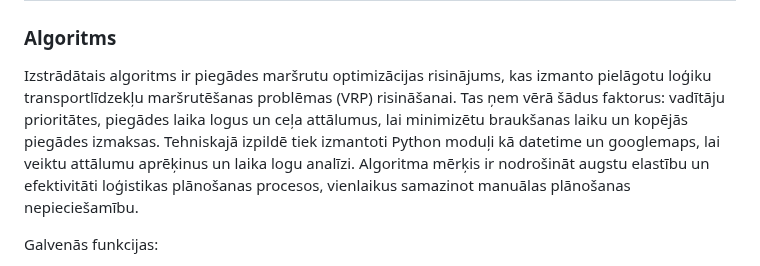
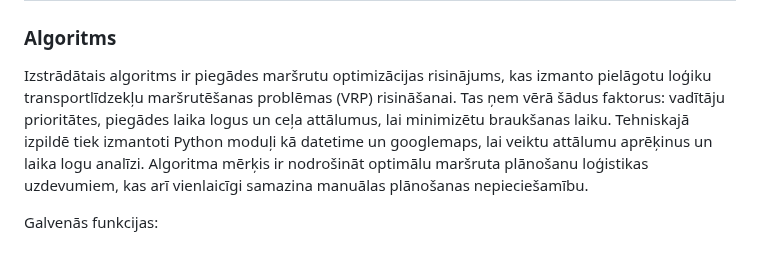
Before and after one commit to Warlexfox/Product_delivery_routing, a Markdown page: Projektēšanas pārskats.md, the part around the change. Drawn GitHub-style.

```diff
--- a/Projektēšanas pārskats.md
+++ b/Projektēšanas pārskats.md
@@ -43,7 +43,7 @@
 
 ### Algoritms
 
-Izstrādātais algoritms ir piegādes maršrutu optimizācijas risinājums, kas izmanto pielāgotu loģiku transportlīdzekļu maršrutēšanas problēmas (VRP) risināšanai. Tas ņem vērā šādus faktorus: vadītāju prioritātes, piegādes laika logus un ceļa attālumus, lai minimizētu braukšanas laiku un kopējās piegādes izmaksas. Tehniskajā izpildē tiek izmantoti Python moduļi kā datetime un googlemaps, lai veiktu attālumu aprēķinus un laika logu analīzi. Algoritma mērķis ir nodrošināt augstu elastību un efektivitāti loģistikas plānošanas procesos, vienlaikus samazinot manuālas plānošanas nepieciešamību.
+Izstrādātais algoritms ir piegādes maršrutu optimizācijas risinājums, kas izmanto pielāgotu loģiku transportlīdzekļu maršrutēšanas problēmas (VRP) risināšanai. Tas ņem vērā šādus faktorus: vadītāju prioritātes, piegādes laika logus un ceļa attālumus, lai minimizētu braukšanas laiku. Tehniskajā izpildē tiek izmantoti Python moduļi kā datetime un googlemaps, lai veiktu attālumu aprēķinus un laika logu analīzi. Algoritma mērķis ir nodrošināt optimālu maršruta plānošanu loģistikas uzdevumiem, kas arī vienlaicīgi samazina manuālas plānošanas nepieciešamību.
 
 
 Galvenās funkcijas:
```
